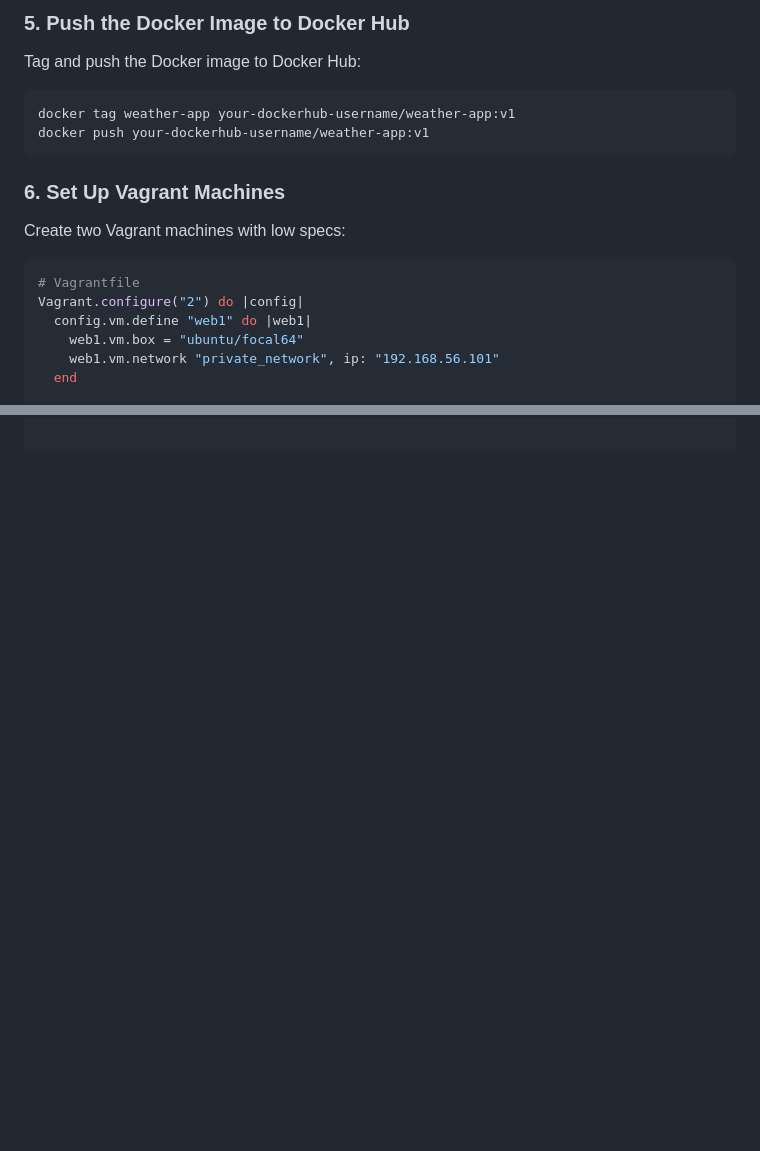
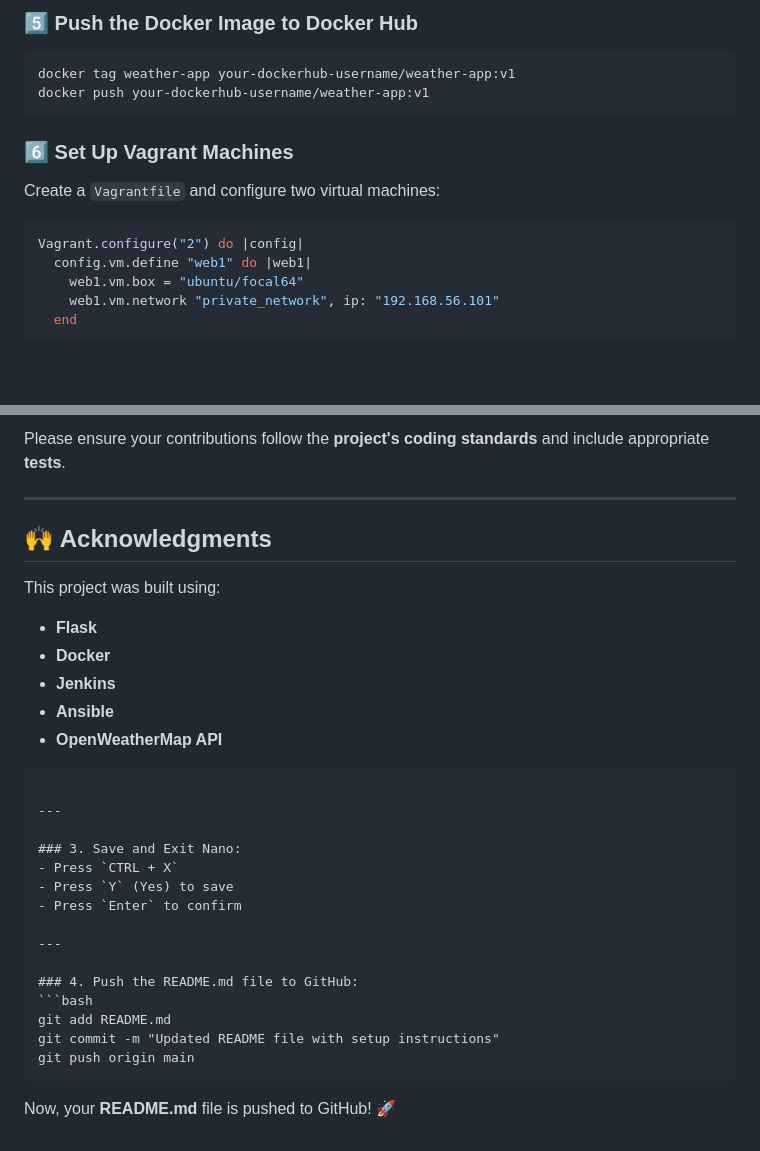
Before and after one commit to amiraelkazzaz/WeatherApp, a Markdown page: README.md, 2 parts joined by grey strips. Rendered like a GitHub page; blank space fills up the shorter version.

````diff
--- a/README.md
+++ b/README.md
@@ -83,15 +75,14 @@ http://localhost:5000
 
-### 5. Push the Docker Image to Docker Hub
-Tag and push the Docker image to Docker Hub:
+### 5️⃣ Push the Docker Image to Docker Hub
 ```bash
 docker tag weather-app your-dockerhub-username/weather-app:v1
 docker push your-dockerhub-username/weather-app:v1
 ```
 
-### 6. Set Up Vagrant Machines
-Create two Vagrant machines with low specs:
+### 6️⃣ Set Up Vagrant Machines
+
+Create a `Vagrantfile` and configure two virtual machines:
 ```ruby
-# Vagrantfile
 Vagrant.configure("2") do |config|
   config.vm.define "web1" do |web1|
     web1.vm.box = "ubuntu/focal64"
@@ -171,0 +166,31 @@ Below are screenshots demonstrating the project setup and functionality:
+Please ensure your contributions follow the **project's coding standards** and include appropriate **tests**.
+
+---
+
+## 🙌 Acknowledgments
+
+This project was built using:
+- **Flask**
+- **Docker**
+- **Jenkins**
+- **Ansible**
+- **OpenWeatherMap API**
+```
+
+---
+
+### 3. Save and Exit Nano:
+- Press `CTRL + X`
+- Press `Y` (Yes) to save
+- Press `Enter` to confirm
+
+---
+
+### 4. Push the README.md file to GitHub:
+```bash
+git add README.md
+git commit -m "Updated README file with setup instructions"
+git push origin main
+```
+
+Now, your **README.md** file is pushed to GitHub! 🚀
````
Also changed, not shown: other parts of README.md (+65 -70 lines).
